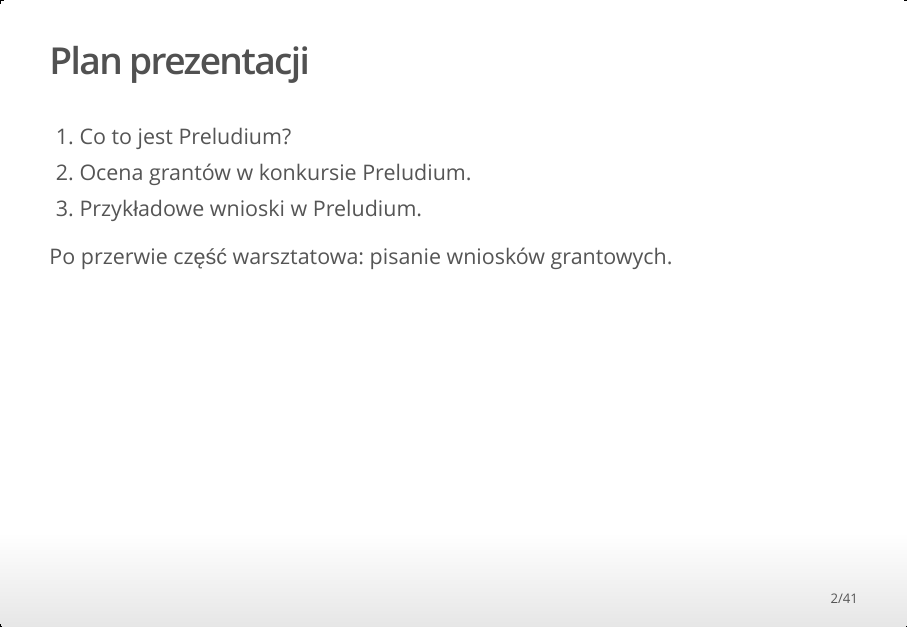
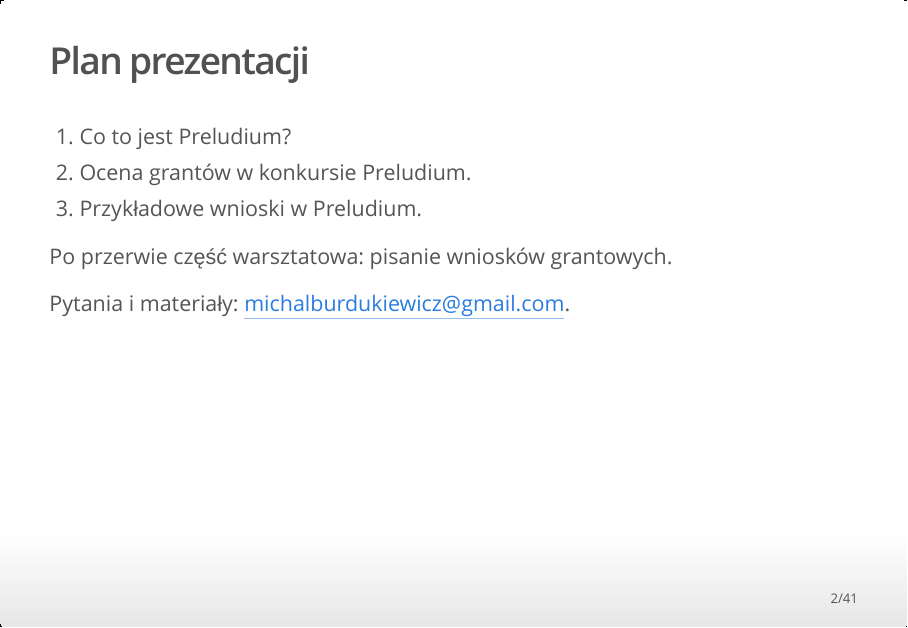
Before and after one commit to michbur/Granty, an R Markdown document (presentation.Rmd): page 2 of 41. The pictures show the output file presentation.html that the author committed with the source, opened offline.

Commit message:
words incoming

```diff
--- a/presentation.Rmd
+++ b/presentation.Rmd
@@ -20,6 +20,8 @@ library(reshape2)
 3. Przykładowe wnioski w Preludium.
 
 Po przerwie część warsztatowa: pisanie wniosków grantowych.
+
+Pytania i materiały: [michalburdukiewicz@gmail.com](michalburdukiewicz@gmail.com).
 
 ## Preludium 14
 
```
Also changed, not shown: presentation2.Rmd (+2 -0 lines), presentation.html, presentation2.html.
